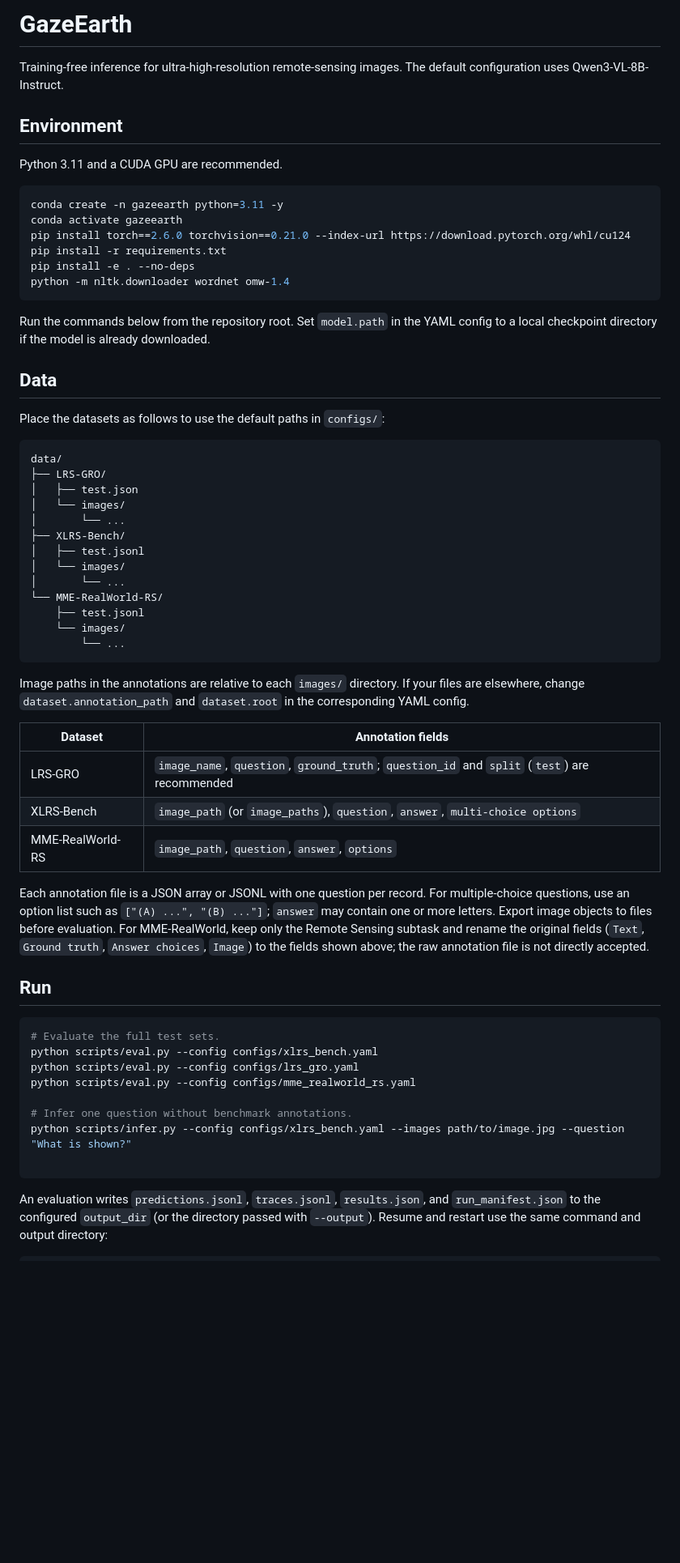
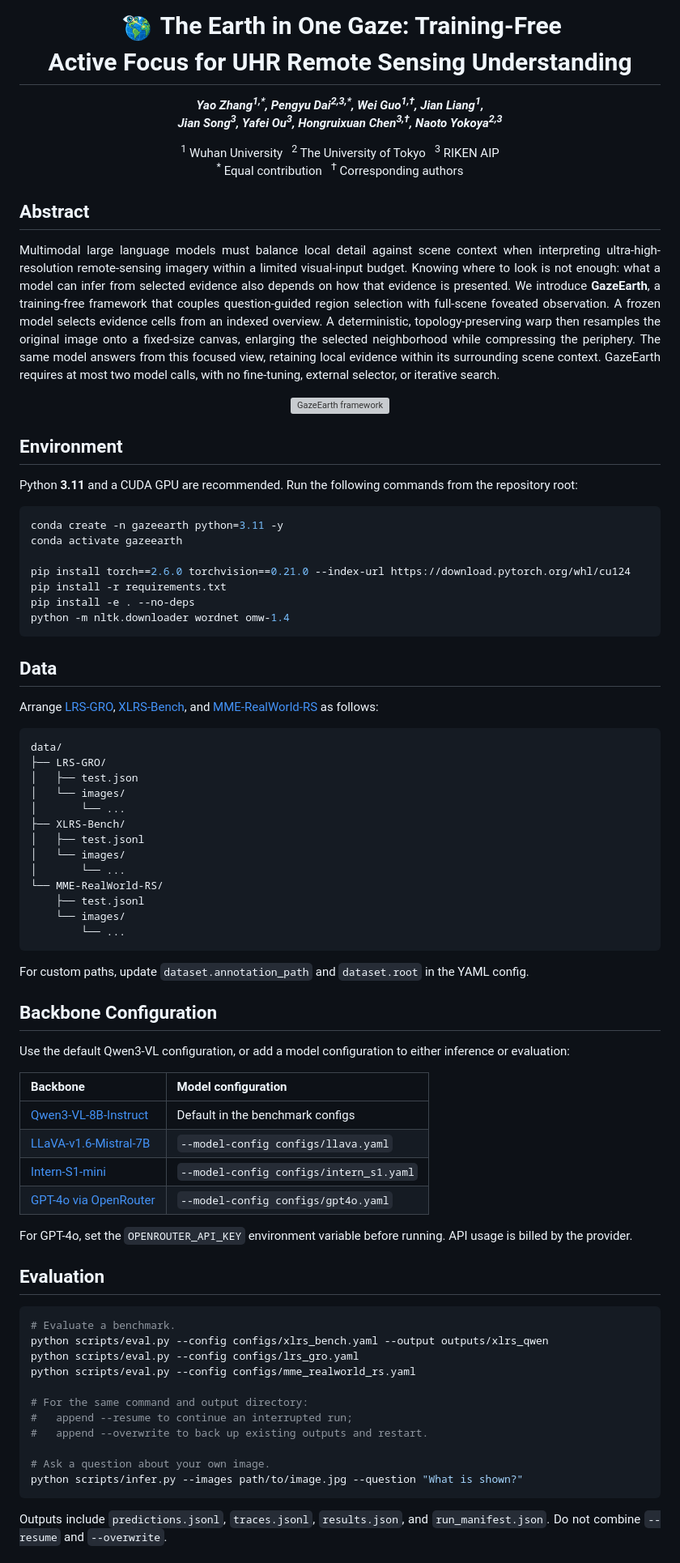
Before and after one commit to zhangyyy-ai-rs/GazeEarth, a Markdown page: README.md, the part around one of its changes. Shown at 81% size. GitHub-like rendering; pictures changed too: figure/logo.png (added); blank space fills up the shorter version; grey boxes are pictures that could not be loaded.

Commit message:
Update README with paper overview and usage guide

````diff
--- a/README.md
+++ b/README.md
@@ -1,25 +1,48 @@
-# GazeEarth
+<h1 align="center">
+  <img src="figure/logo.png" alt="GazeEarth logo" width="45" align="absmiddle">
+  The Earth in One Gaze: Training-Free<br>
+  Active Focus for UHR Remote Sensing Understanding
+</h1>
 
-Training-free inference for ultra-high-resolution remote-sensing images. The default configuration uses Qwen3-VL-8B-Instruct.
+<p align="center">
+  <strong><em>
+    Yao Zhang<sup>1,*</sup>, Pengyu Dai<sup>2,3,*</sup>, Wei Guo<sup>1,†</sup>, Jian Liang<sup>1</sup>,<br>
+    Jian Song<sup>3</sup>, Yafei Ou<sup>3</sup>, Hongruixuan Chen<sup>3,†</sup>, Naoto Yokoya<sup>2,3</sup>
+  </em></strong>
+</p>
+
+<p align="center">
+  <sup>1</sup> Wuhan University &nbsp; <sup>2</sup> The University of Tokyo &nbsp; <sup>3</sup> RIKEN AIP<br>
+  <sup>*</sup> Equal contribution &nbsp; <sup>†</sup> Corresponding authors
+</p>
+
+## Abstract
+
+<p align="justify">
+Multimodal large language models must balance local detail against scene context when interpreting ultra-high-resolution remote-sensing imagery within a limited visual-input budget. Knowing where to look is not enough: what a model can infer from selected evidence also depends on how that evidence is presented. We introduce <strong>GazeEarth</strong>, a training-free framework that couples question-guided region selection with full-scene foveated observation. A frozen model selects evidence cells from an indexed overview. A deterministic, topology-preserving warp then resamples the original image onto a fixed-size canvas, enlarging the selected neighborhood while compressing the periphery. The same model answers from this focused view, retaining local evidence within its surrounding scene context. GazeEarth requires at most two model calls, with no fine-tuning, external selector, or iterative search.
+</p>
+
+<p align="center">
+  <a href="figure/framework.png"><img src="figure/framework.png" alt="GazeEarth framework" width="100%"></a>
+</p>
 
 ## Environment
 
-Python 3.11 and a CUDA GPU are recommended.
+<p align="justify">Python <strong>3.11</strong> and a CUDA GPU are recommended. Run the following commands from the repository root:</p>
 
 ```bash
 conda create -n gazeearth python=3.11 -y
 conda activate gazeearth
+
 pip install torch==2.6.0 torchvision==0.21.0 --index-url https://download.pytorch.org/whl/cu124
 pip install -r requirements.txt
 pip install -e . --no-deps
 python -m nltk.downloader wordnet omw-1.4
 ```
 
-Run the commands below from the repository root. Set `model.path` in the YAML config to a local checkpoint directory if the model is already downloaded.
-
 ## Data
 
-Place the datasets as follows to use the default paths in `configs/`:
+<p align="justify">Arrange <a href="https://huggingface.co/datasets/HappyBug/LRS-GRO">LRS-GRO</a>, <a href="https://huggingface.co/datasets/initiacms/XLRS-Bench-lite">XLRS-Bench</a>, and <a href="https://huggingface.co/datasets/yifanzhang114/MME-RealWorld">MME-RealWorld-RS</a> as follows:</p>
 
 ```text
 data/
@@ -37,28 +60,36 @@ data/
         └── ...
 ```
 
-Image paths in the annotations are relative to each `images/` directory. If your files are elsewhere, change `dataset.annotation_path` and `dataset.root` in the corresponding YAML config.
+<p align="justify">For custom paths, update <code>dataset.annotation_path</code> and <code>dataset.root</code> in the YAML config.</p>
 
-| Dataset | Annotation fields |
-| --- | --- |
-| LRS-GRO | `image_name`, `question`, `ground_truth`; `question_id` and `split` (`test`) are recommended |
-| XLRS-Bench | `image_path` (or `image_paths`), `question`, `answer`, `multi-choice options` |
-| MME-RealWorld-RS | `image_path`, `question`, `answer`, `options` |
+## Backbone Configuration
 
-Each annotation file is a JSON array or JSONL with one question per record. For multiple-choice questions, use an option list such as `["(A) ...", "(B) ..."]`; `answer` may contain one or more letters. Export image objects to files before evaluation. For MME-RealWorld, keep only the Remote Sensing subtask and rename the original fields (`Text`, `Ground truth`, `Answer choices`, `Image`) to the fields shown above; the raw annotation file is not directly accepted.
+<p align="justify">Use the default Qwen3-VL configuration, or add a model configuration to either inference or evaluation:</p>
 
-## Run
+| Backbone | Model configuration |
+| :--- | :--- |
+| [Qwen3-VL-8B-Instruct](https://huggingface.co/Qwen/Qwen3-VL-8B-Instruct) | Default in the benchmark configs |
+| [LLaVA-v1.6-Mistral-7B](https://huggingface.co/llava-hf/llava-v1.6-mistral-7b-hf) | `--model-config configs/llava.yaml` |
+| [Intern-S1-mini](https://huggingface.co/internlm/Intern-S1-mini) | `--model-config configs/intern_s1.yaml` |
+| [GPT-4o via OpenRouter](https://openrouter.ai/openai/gpt-4o-2024-11-20) | `--model-config configs/gpt4o.yaml` |
+
+<p align="justify">For GPT-4o, set the <code>OPENROUTER_API_KEY</code> environment variable before running. API usage is billed by the provider.</p>
+
+## Evaluation
 
 ```bash
-# Evaluate the full test sets.
-python scripts/eval.py --config configs/xlrs_bench.yaml
+# Evaluate a benchmark.
+python scripts/eval.py --config configs/xlrs_bench.yaml --output outputs/xlrs_qwen
 python scripts/eval.py --config configs/lrs_gro.yaml
 python scripts/eval.py --config configs/mme_realworld_rs.yaml
 
-# Infer one question without benchmark annotations.
-python scripts/infer.py --config configs/xlrs_bench.yaml --images path/to/image.jpg --question "What is shown?"
+# For the same command and output directory:
+#   append --resume to continue an interrupted run;
+#   append --overwrite to back up existing outputs and restart.
 
+# Ask a question about your own image.
+python scripts/infer.py --images path/to/image.jpg --question "What is shown?"
 ```
 
-An evaluation writes `predictions.jsonl`, `traces.jsonl`, `results.json`, and `run_manifest.json` to the configured `output_dir` (or the directory passed with `--output`). Resume and restart use the same command and output directory:
+<p align="justify">Outputs include <code>predictions.jsonl</code>, <code>traces.jsonl</code>, <code>results.json</code>, and <code>run_manifest.json</code>. Do not combine <code>--resume</code> and <code>--overwrite</code>.</p>
 
````
Also changed, not shown: other parts of README.md (+2 -10 lines), 1 other file.
